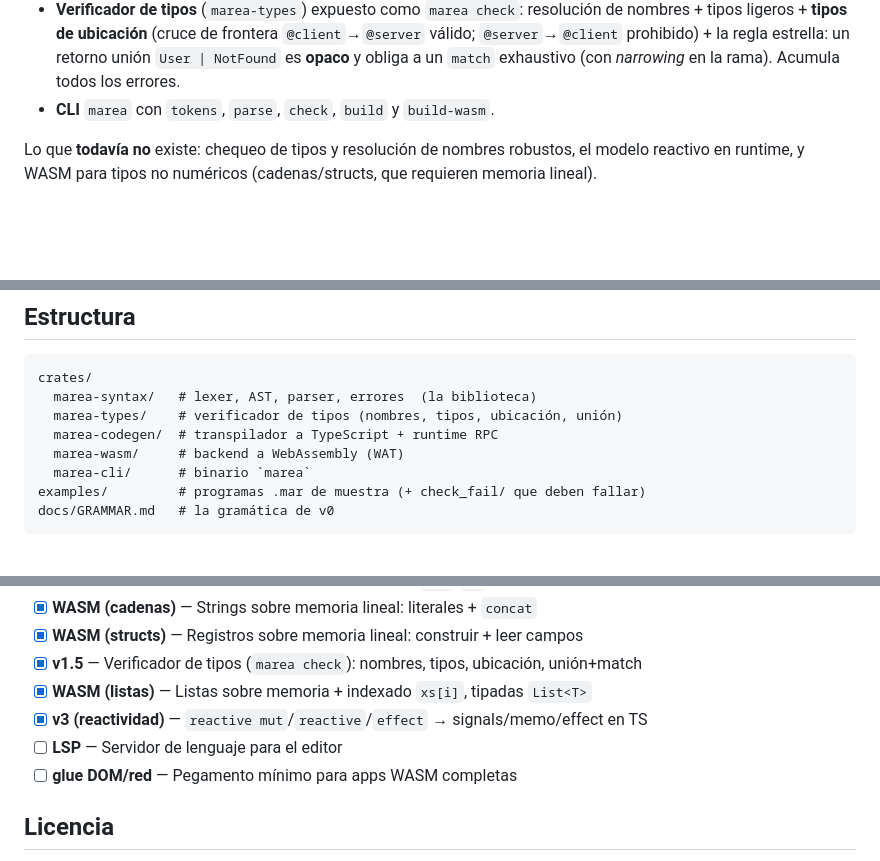
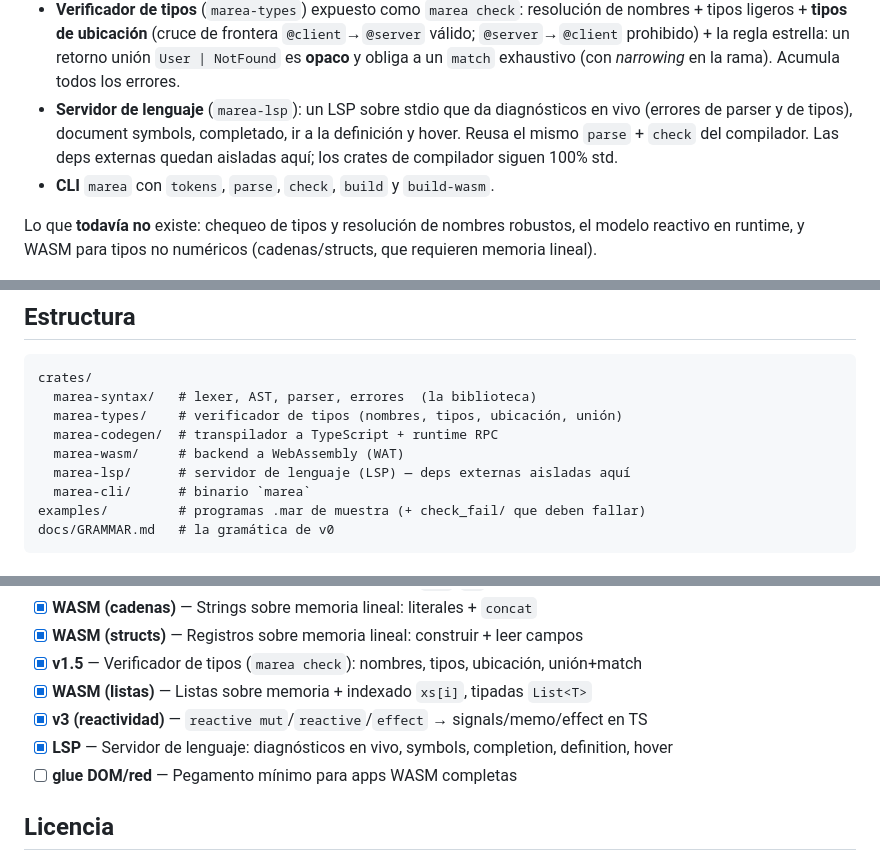
Before and after one commit to webrek/marea, a Markdown page: README.md, 3 parts joined by grey strips. Drawn GitHub-style; blank space fills up the shorter version.

Commit message:
docs: README con el servidor de lenguaje (marea-lsp)

```diff
--- a/README.md
+++ b/README.md
@@ -56,6 +56,10 @@ Lo que ya funciona:
   frontera `@client`→`@server` válido; `@server`→`@client` prohibido) + la regla
   estrella: un retorno unión `User | NotFound` es **opaco** y obliga a un `match`
   exhaustivo (con *narrowing* en la rama). Acumula todos los errores.
+- **Servidor de lenguaje** (`marea-lsp`): un LSP sobre stdio que da diagnósticos
+  en vivo (errores de parser y de tipos), document symbols, completado, ir a la
+  definición y hover. Reusa el mismo `parse` + `check` del compilador. Las deps
+  externas quedan aisladas aquí; los crates de compilador siguen 100% std.
 - **CLI** `marea` con `tokens`, `parse`, `check`, `build` y `build-wasm`.
 
 Lo que **todavía no** existe: chequeo de tipos y resolución de nombres robustos,
@@ -106,6 +110,7 @@ crates/
   marea-types/    # verificador de tipos (nombres, tipos, ubicación, unión)
   marea-codegen/  # transpilador a TypeScript + runtime RPC
   marea-wasm/     # backend a WebAssembly (WAT)
+  marea-lsp/      # servidor de lenguaje (LSP) — deps externas aisladas aquí
   marea-cli/      # binario `marea`
 examples/         # programas .mar de muestra (+ check_fail/ que deben fallar)
 docs/GRAMMAR.md   # la gramática de v0
@@ -151,7 +156,7 @@ cargo clippy --all-targets
 - [x] **v1.5** — Verificador de tipos (`marea check`): nombres, tipos, ubicación, unión+match
 - [x] **WASM (listas)** — Listas sobre memoria + indexado `xs[i]`, tipadas `List<T>`
 - [x] **v3 (reactividad)** — `reactive mut`/`reactive`/`effect` → signals/memo/effect en TS
-- [ ] **LSP** — Servidor de lenguaje para el editor
+- [x] **LSP** — Servidor de lenguaje: diagnósticos en vivo, symbols, completion, definition, hover
 - [ ] **glue DOM/red** — Pegamento mínimo para apps WASM completas
 
 ## Licencia
```
